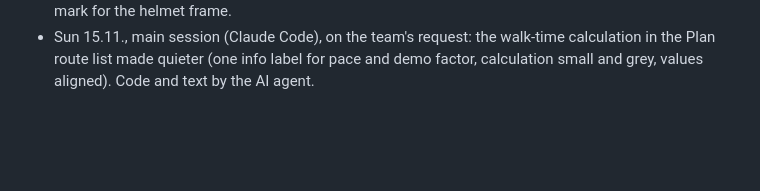
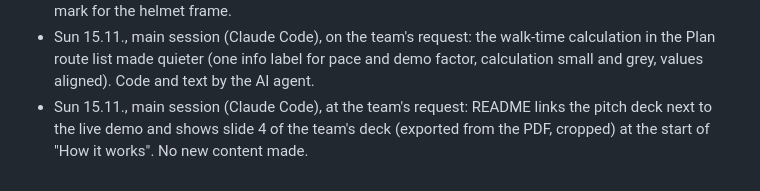
Before and after one commit to lkubler/NASA-SpaceApp-26, a Markdown page: docs/ai-use.md, the part around the change. GitHub-like rendering; blank space fills up the shorter version.

```diff
--- a/docs/ai-use.md
+++ b/docs/ai-use.md
@@ -89,3 +89,4 @@ Note: this log names working files (the team's notes, the specs, review reports,
 - Sun 15.11., main session (Claude Code), on the team's review (branch fine_fixes, continued): the step bar is drawn as a route line, with the walked part in cyan and a sliding marker; the journey check script counts the Plan route list without the removed relay row. Code by the AI agent; no images or data made.
 - Sun 15.11., main session (Claude Code), at the team's request: the eight README pictures retaken from the merged app (new step bar, name M.H.U.D., Plan legend), same scenes as before, with a headless browser script. Screenshots of the app; the two walk pictures show the app's AI-generated mark for the helmet frame.
 - Sun 15.11., main session (Claude Code), on the team's request: the walk-time calculation in the Plan route list made quieter (one info label for pace and demo factor, calculation small and grey, values aligned). Code and text by the AI agent.
+- Sun 15.11., main session (Claude Code), at the team's request: README links the pitch deck next to the live demo and shows slide 4 of the team's deck (exported from the PDF, cropped) at the start of "How it works". No new content made.
```
Also changed, not shown: README.md (+5 -1 lines), docs/images/how.jpg (added).
